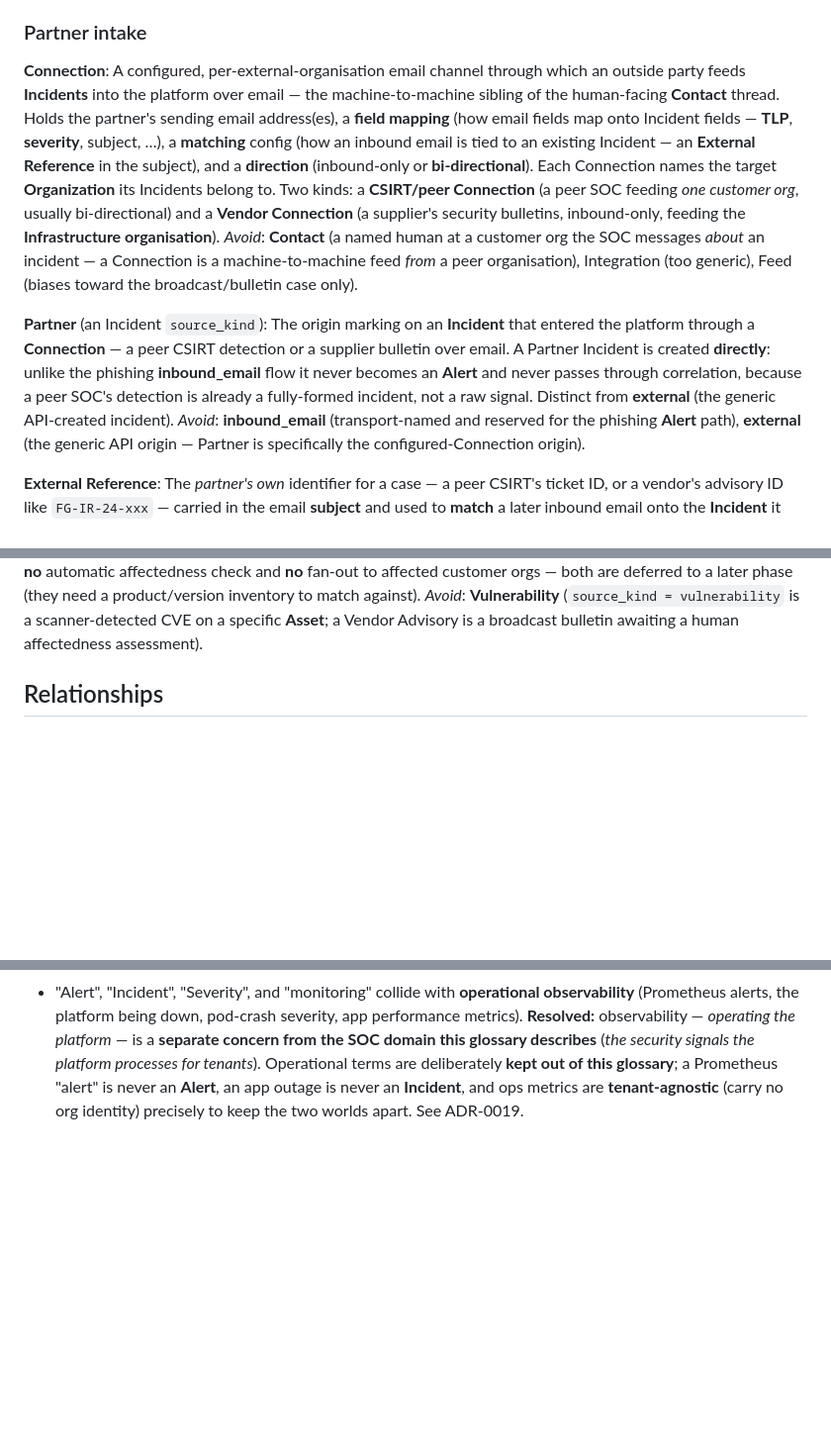
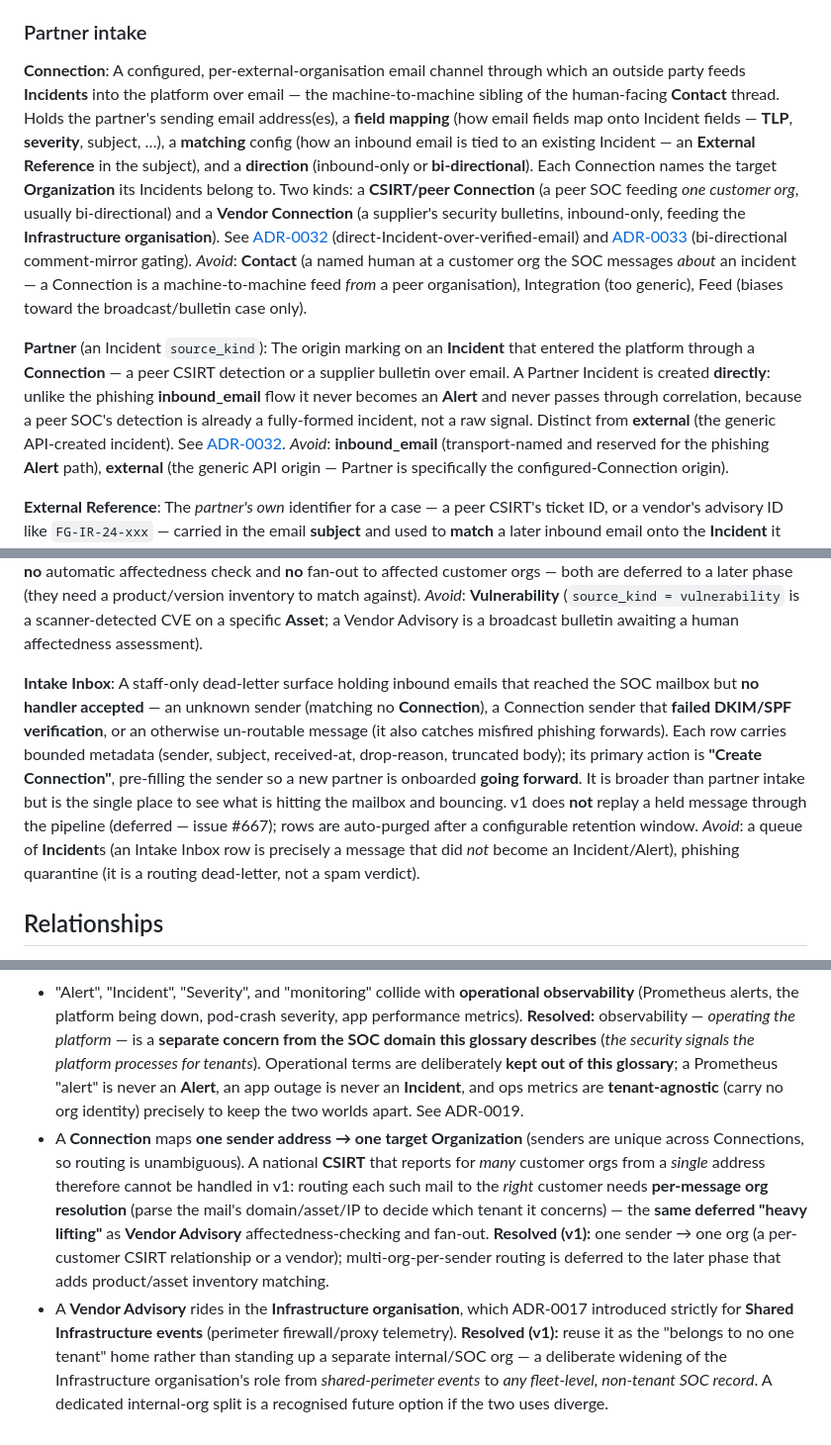
Before and after one commit to ReyhZhao/Vels.online, a Markdown page: CONTEXT.md, 3 parts joined by grey strips. Shown at 99% size. Drawn GitHub-style; blank space fills up the shorter version.

```diff
--- a/CONTEXT.md
+++ b/CONTEXT.md
@@ -233,11 +233,11 @@ _Avoid_: raw template / free-form markup (rejected for v1 — it reopens the lea
 ### Partner intake
 
 **Connection**:
-A configured, per-external-organisation email channel through which an outside party feeds **Incidents** into the platform over email — the machine-to-machine sibling of the human-facing **Contact** thread. Holds the partner's sending email address(es), a **field mapping** (how email fields map onto Incident fields — **TLP**, **severity**, subject, …), a **matching** config (how an inbound email is tied to an existing Incident — an **External Reference** in the subject), and a **direction** (inbound-only or **bi-directional**). Each Connection names the target **Organization** its Incidents belong to. Two kinds: a **CSIRT/peer Connection** (a peer SOC feeding *one customer org*, usually bi-directional) and a **Vendor Connection** (a supplier's security bulletins, inbound-only, feeding the **Infrastructure organisation**).
+A configured, per-external-organisation email channel through which an outside party feeds **Incidents** into the platform over email — the machine-to-machine sibling of the human-facing **Contact** thread. Holds the partner's sending email address(es), a **field mapping** (how email fields map onto Incident fields — **TLP**, **severity**, subject, …), a **matching** config (how an inbound email is tied to an existing Incident — an **External Reference** in the subject), and a **direction** (inbound-only or **bi-directional**). Each Connection names the target **Organization** its Incidents belong to. Two kinds: a **CSIRT/peer Connection** (a peer SOC feeding *one customer org*, usually bi-directional) and a **Vendor Connection** (a supplier's security bulletins, inbound-only, feeding the **Infrastructure organisation**). See [ADR-0032](docs/adr/0032-partner-intake-direct-incidents-over-verified-email.md) (direct-Incident-over-verified-email) and [ADR-0033](docs/adr/0033-partner-sync-mirror-external-comments-tlp-red-gate.md) (bi-directional comment-mirror gating).
 _Avoid_: **Contact** (a named human at a customer org the SOC messages *about* an incident — a Connection is a machine-to-machine feed *from* a peer organisation), Integration (too generic), Feed (biases toward the broadcast/bulletin case only).
 
 **Partner** (an Incident `source_kind`):
-The origin marking on an **Incident** that entered the platform through a **Connection** — a peer CSIRT detection or a supplier bulletin over email. A Partner Incident is created **directly**: unlike the phishing **inbound_email** flow it never becomes an **Alert** and never passes through correlation, because a peer SOC's detection is already a fully-formed incident, not a raw signal. Distinct from **external** (the generic API-created incident).
+The origin marking on an **Incident** that entered the platform through a **Connection** — a peer CSIRT detection or a supplier bulletin over email. A Partner Incident is created **directly**: unlike the phishing **inbound_email** flow it never becomes an **Alert** and never passes through correlation, because a peer SOC's detection is already a fully-formed incident, not a raw signal. Distinct from **external** (the generic API-created incident). See [ADR-0032](docs/adr/0032-partner-intake-direct-incidents-over-verified-email.md).
 _Avoid_: **inbound_email** (transport-named and reserved for the phishing **Alert** path), **external** (the generic API origin — Partner is specifically the configured-Connection origin).
 
 **External Reference**:
@@ -247,6 +247,10 @@ _Avoid_: **display_id** (the platform's *own* incident identifier; the External
 **Vendor Advisory**:
 The **Subject** carried by an **Incident** created from a **Vendor Connection**'s supplier bulletin (Fortinet, Palo Alto, …) — an *"assess whether we are affected"* case, not a confirmed detection. A human triages it: closing **no_impact** / **informational** when the fleet is unaffected, or escalating (by hand, in v1) when it is. v1 does **no** automatic affectedness check and **no** fan-out to affected customer orgs — both are deferred to a later phase (they need a product/version inventory to match against).
 _Avoid_: **Vulnerability** (`source_kind = vulnerability` is a scanner-detected CVE on a specific **Asset**; a Vendor Advisory is a broadcast bulletin awaiting a human affectedness assessment).
+
+**Intake Inbox**:
+A staff-only dead-letter surface holding inbound emails that reached the SOC mailbox but **no handler accepted** — an unknown sender (matching no **Connection**), a Connection sender that **failed DKIM/SPF verification**, or an otherwise un-routable message (it also catches misfired phishing forwards). Each row carries bounded metadata (sender, subject, received-at, drop-reason, truncated body); its primary action is **"Create Connection"**, pre-filling the sender so a new partner is onboarded **going forward**. It is broader than partner intake but is the single place to see what is hitting the mailbox and bouncing. v1 does **not** replay a held message through the pipeline (deferred — issue #667); rows are auto-purged after a configurable retention window.
+_Avoid_: a queue of **Incident**s (an Intake Inbox row is precisely a message that did *not* become an Incident/Alert), phishing quarantine (it is a routing dead-letter, not a spam verdict).
 
 ## Relationships
 
@@ -267,3 +271,5 @@ _Avoid_: Merge (reserve for the deferred A-deep record-level migration).
 - Process data is reachable two ways in a **Hunt**: the existing per-agent *live pull* over the syscollector REST API, and the new fleet *value-search* over the **IT Hygiene Inventory** indices. **Resolved (v1):** keep both — different access patterns (deep-dive one suspected host *now* vs. "which hosts run X?" across the fleet, which the per-agent pull cannot answer). Software and services exist *only* in the inventory indices. Consolidating onto one source is a recognised later cleanup — deferred.
 - An **ingress-route Exposure**'s auto-*suggestion* matches the route's `backend_host` against a **Host Asset**'s IP/name. For `backend_type=direct` the backend string is the host's real address, so matching is tractable. For `backend_type=netbird` the `backend_host` is a NetBird overlay IP that won't match the host's Wazuh-reported `ip_address`, so suggestion is **deferred**: a NetBird route still gets the *explicit* link (operator can set `backend_asset` by hand) and produces a normal ingress-route Exposure — only the automatic suggestion is stubbed with a placeholder until NetBird-aware resolution is implemented.
 - "Alert", "Incident", "Severity", and "monitoring" collide with **operational observability** (Prometheus alerts, the platform being down, pod-crash severity, app performance metrics). **Resolved:** observability — *operating the platform* — is a **separate concern from the SOC domain this glossary describes** (*the security signals the platform processes for tenants*). Operational terms are deliberately **kept out of this glossary**; a Prometheus "alert" is never an **Alert**, an app outage is never an **Incident**, and ops metrics are **tenant-agnostic** (carry no org identity) precisely to keep the two worlds apart. See ADR-0019.
+- A **Connection** maps **one sender address → one target Organization** (senders are unique across Connections, so routing is unambiguous). A national **CSIRT** that reports for *many* customer orgs from a *single* address therefore cannot be handled in v1: routing each such mail to the *right* customer needs **per-message org resolution** (parse the mail's domain/asset/IP to decide which tenant it concerns) — the **same deferred "heavy lifting"** as **Vendor Advisory** affectedness-checking and fan-out. **Resolved (v1):** one sender → one org (a per-customer CSIRT relationship or a vendor); multi-org-per-sender routing is deferred to the later phase that adds product/asset inventory matching.
+- A **Vendor Advisory** rides in the **Infrastructure organisation**, which ADR-0017 introduced strictly for **Shared Infrastructure events** (perimeter firewall/proxy telemetry). **Resolved (v1):** reuse it as the "belongs to no one tenant" home rather than standing up a separate internal/SOC org — a deliberate widening of the Infrastructure organisation's role from *shared-perimeter events* to *any fleet-level, non-tenant SOC record*. A dedicated internal-org split is a recognised future option if the two uses diverge.
```
Also changed, not shown: docs/adr/0032-partner-intake-direct-incidents-over-verified-email.md (added, +62 -0 lines), docs/adr/0033-partner-sync-mirror-external-comments-tlp-red-gate.md (added, +56 -0 lines).
